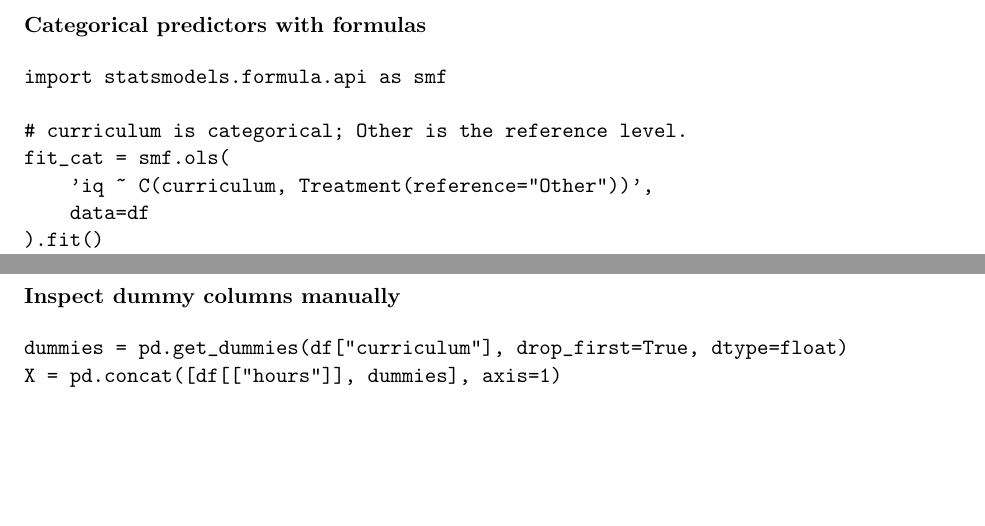
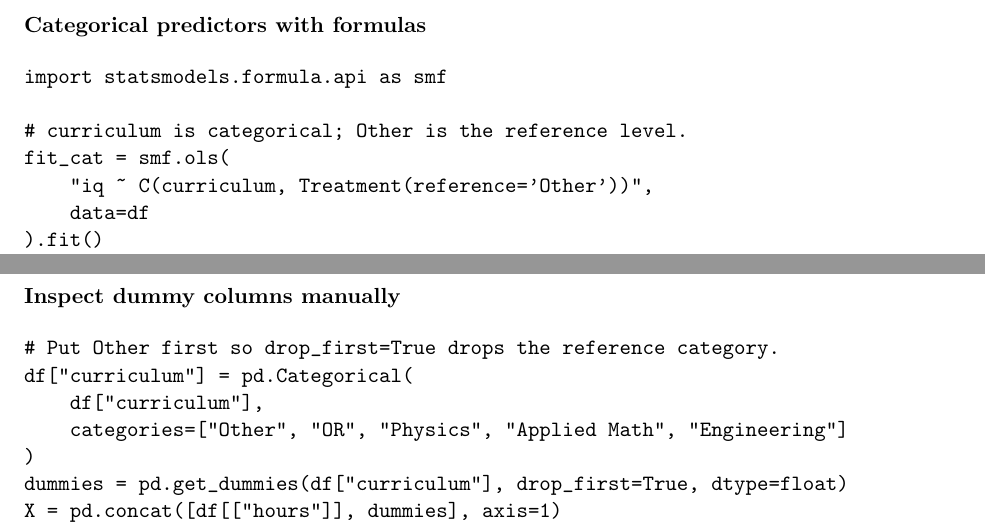
Before and after one commit to christopherposadasp-ctrl/Data-Analysis-TextBook, a LaTeX thesis (0. Current Textbook/Coding_and_Software_Cookbook_v3.tex, which reads 0. Current Textbook/Sources/Appendix_Coding_and_Software_Cookbook_v3.tex): two parts of pages 27 and 28 of 37, joined at a grey line, cut so that both start at the same text, the shorter picture padded with empty space. Compiled offline with pdfLaTeX.

Commit message:
Apply Plan B targeted fixes

```diff
--- a/0. Current Textbook/Sources/Appendix_Coding_and_Software_Cookbook_v3.tex
+++ b/0. Current Textbook/Sources/Appendix_Coding_and_Software_Cookbook_v3.tex
@@ -1178,6 +1178,11 @@ In formula syntax, \texttt{hours * C(curriculum)} expands to main effects plus t
 \subsubsection*{Inspect dummy columns manually}
 
 \begin{verbatim}
+# Put Other first so drop_first=True drops the reference category.
+df["curriculum"] = pd.Categorical(
+    df["curriculum"],
+    categories=["Other", "OR", "Physics", "Applied Math", "Engineering"]
+)
 dummies = pd.get_dummies(df["curriculum"], drop_first=True, dtype=float)
 X = pd.concat([df[["hours"]], dummies], axis=1)
 X = sm.add_constant(X)
```
Also changed, not shown: 0. Current Textbook/Sources/Ch11_Linear_Models_Beyond_Straight_Lines_Transformations_Linear_in_Parameters_v3.tex (+1 -1 lines), 0. Current Textbook/Sources/Ch12_Residual_Analysis_Model_Repair_v3.tex (+2 -1 lines), 0. Current Textbook/Coding_and_Software_Cookbook_v3.pdf, 0. Current Textbook/Data_Analysis_Textbook_Combined_v3.pdf, 0. Current Textbook/Sources/Appendix_Coding_and_Software_Cookbook_v3.tex (4 more changed lines).
